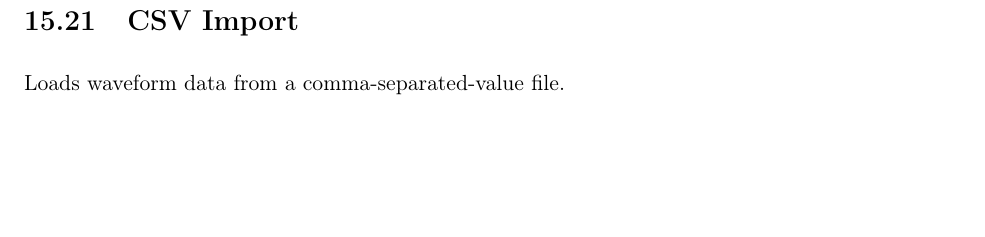
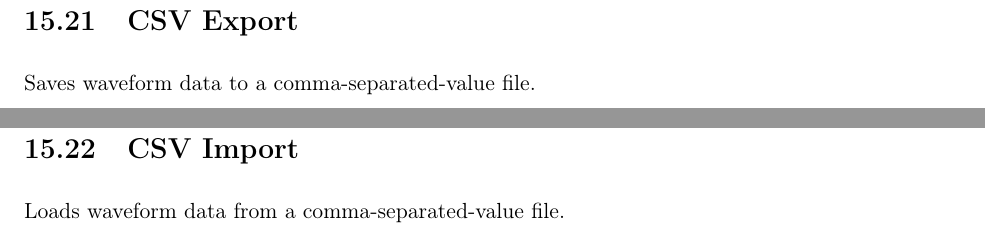
Before and after one commit to ngscopeclient/scopehal-docs, a LaTeX thesis (glscopeclient-manual.tex, which reads section-decodes.tex): part of page 94 of 237 before the commit and two parts of pages 94 and 95 of 237 after it, the two joined at a grey line, cut so that both start at the same text, the shorter picture padded with empty space. Compiled offline with pdfLaTeX.

Commit message:
Initial skeleton documentation for CSVExportFilter

```diff
--- a/section-decodes.tex
+++ b/section-decodes.tex
@@ -850,6 +850,12 @@ This filter outputs two streams named ``I" and ``Q" containing the I/Q waveform
 
 %%%%%%%%%%%%%%%%%%%%%%%%%%%%%%%%%%%%%%%%%%%%%%%%%%%%%%%%%%%%%%%%%%%%%%%%%%%%%%%%%%%%%%%%%%%%%%%%%%%%%%%%%%%%%%%%%%%%%%%%
 \pagebreak
+\section{CSV Export}
+
+Saves waveform data to a comma-separated-value file.
+
+%%%%%%%%%%%%%%%%%%%%%%%%%%%%%%%%%%%%%%%%%%%%%%%%%%%%%%%%%%%%%%%%%%%%%%%%%%%%%%%%%%%%%%%%%%%%%%%%%%%%%%%%%%%%%%%%%%%%%%%%
+\pagebreak
 \section{CSV Import}
 
 Loads waveform data from a comma-separated-value file.
```
